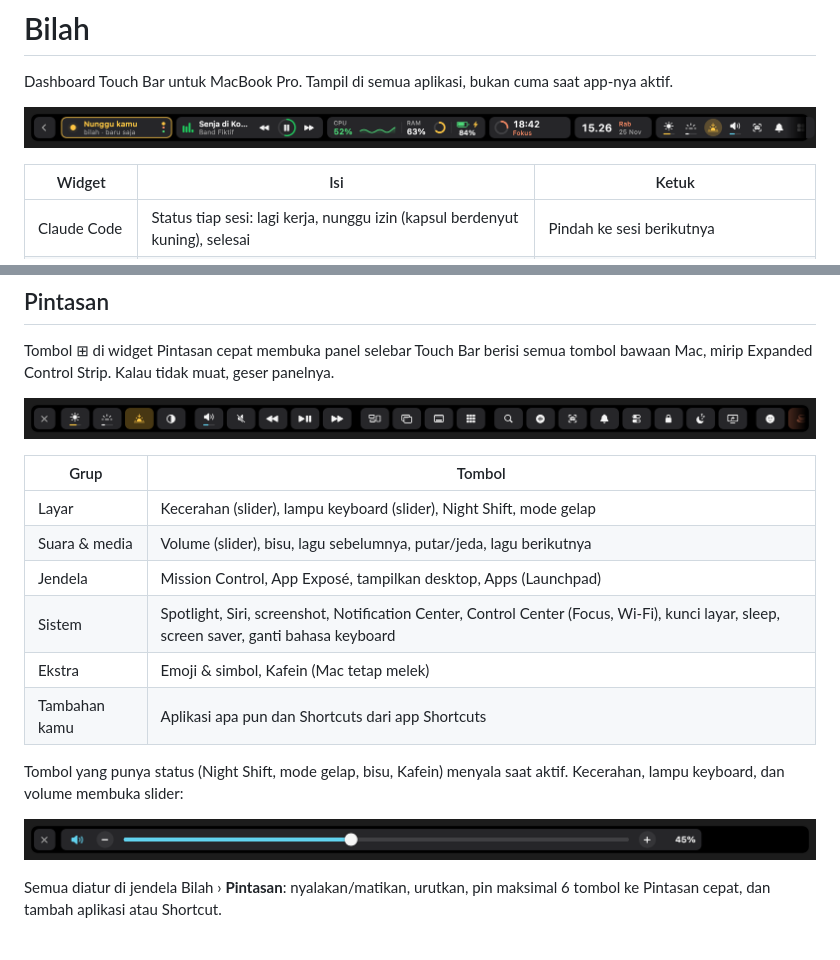
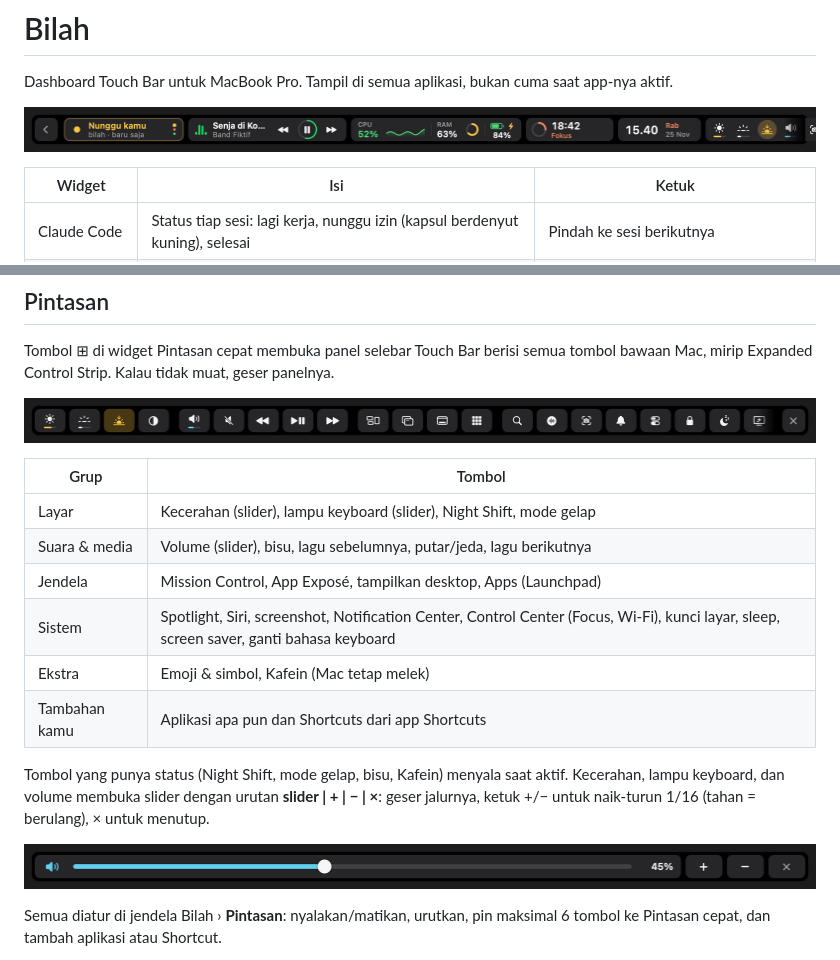
Before and after one commit to sanadunt/bilah, a Markdown page: README.md, 2 parts joined by grey strips. Rendered like a GitHub page; pictures changed too: docs/preview-panel.png, docs/preview-slider.png, docs/preview.png.

Commit message:
Bar selebar Touch Bar terukur dengan tombol tutup di dalamnya; slider jadi slider | + | − | ×

```diff
--- a/README.md
+++ b/README.md
@@ -28,7 +28,7 @@ Tombol ⊞ di widget Pintasan cepat membuka panel selebar Touch Bar berisi semua
 | Ekstra | Emoji & simbol, Kafein (Mac tetap melek) |
 | Tambahan kamu | Aplikasi apa pun dan Shortcuts dari app Shortcuts |
 
-Tombol yang punya status (Night Shift, mode gelap, bisu, Kafein) menyala saat aktif. Kecerahan, lampu keyboard, dan volume membuka slider:
+Tombol yang punya status (Night Shift, mode gelap, bisu, Kafein) menyala saat aktif. Kecerahan, lampu keyboard, dan volume membuka slider dengan urutan **slider | + | − | ×**: geser jalurnya, ketuk +/− untuk naik-turun 1/16 (tahan = berulang), × untuk menutup.
 
 ![Slider](docs/preview-slider.png)
 
```
Also changed, not shown: 5 other files.
